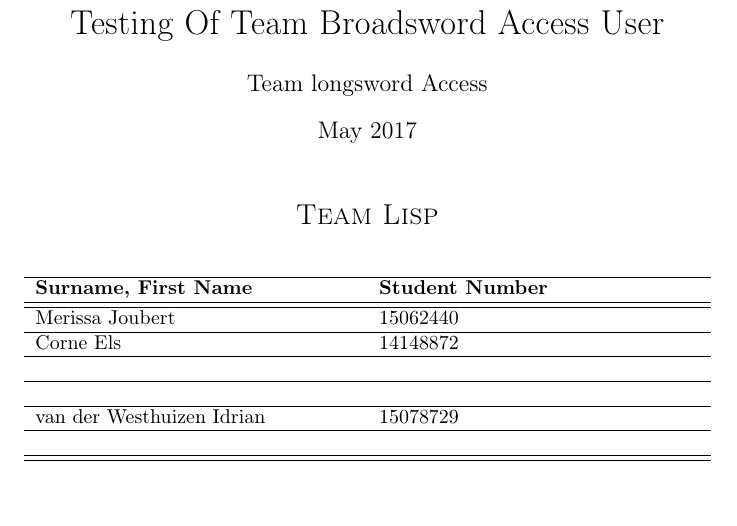
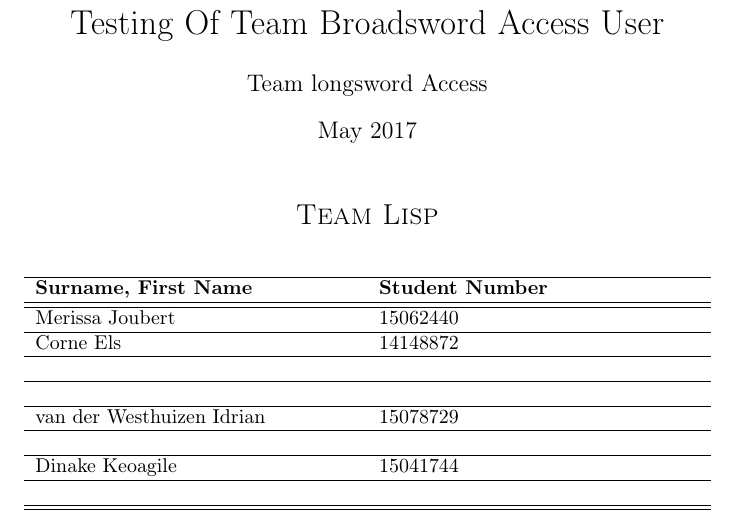
Before and after one commit to Rob0girl/Longsword-Access, a LaTeX document (main.tex): part of page 1 of 22, cut so that both start at the same text. Compiled offline with pdfLaTeX.

Commit message:
Forgot to add my name to the latex doc

```diff
--- a/main.tex
+++ b/main.tex
@@ -28,6 +28,8 @@
 		  &	\\ \hline
 	    	 &	\\ \hline
 		van der Westhuizen Idrian&15078729\\ \hline
+		 &	\\ \hline
+		 Dinake Keoagile&15041744\\ \hline
 		 &	\\ \hline
 		\hline
 	\end{tabu}
```
